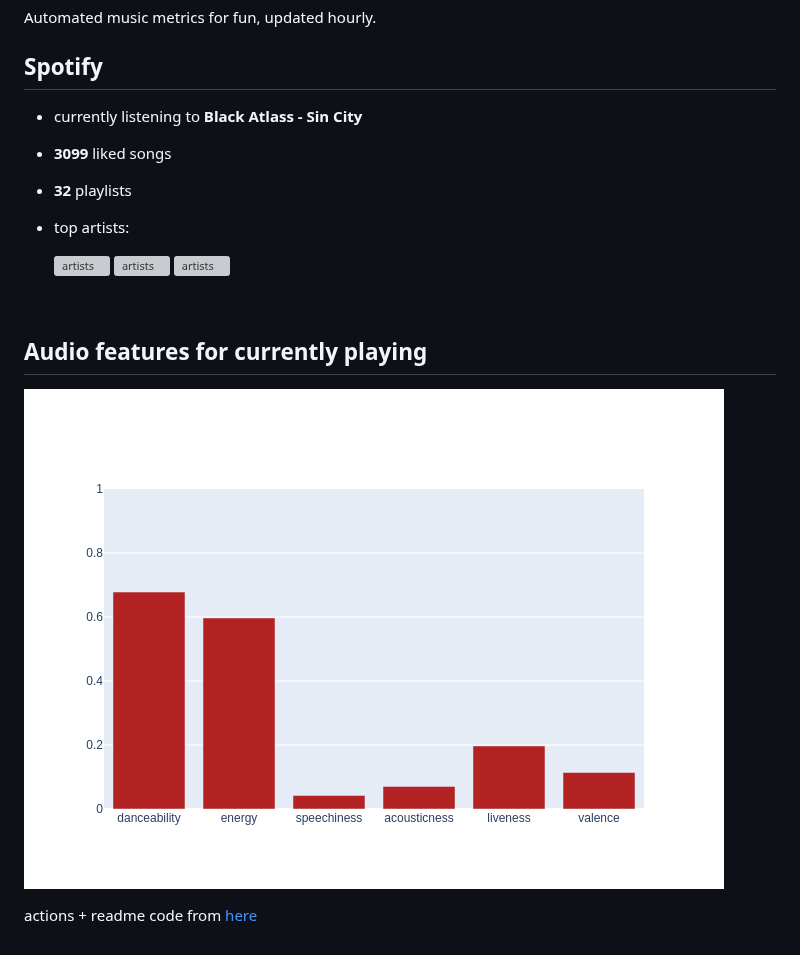
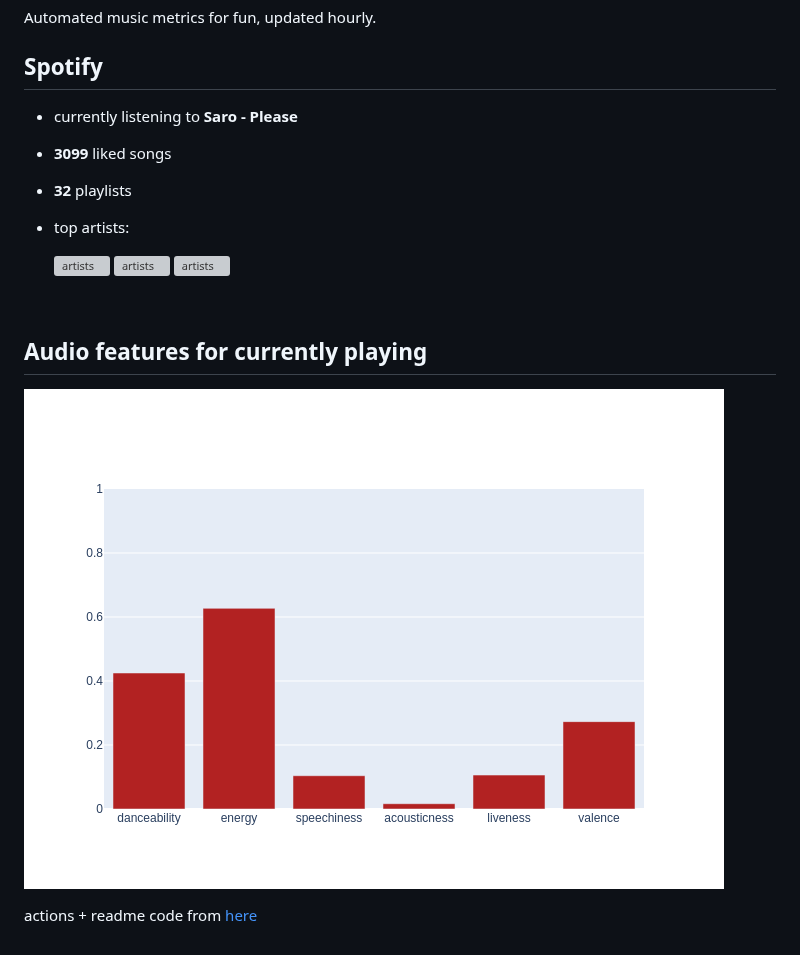
Before and after one commit to Mutilar/musicmetrics, a Markdown page: README.md, the part around the change. GitHub-like rendering; pictures changed too: figures/auto.png; grey boxes are pictures that could not be loaded.

Commit message:
Automated README update

```diff
--- a/README.md
+++ b/README.md
@@ -4,7 +4,7 @@ Automated music metrics for fun, updated hourly.
 
 ## Spotify
 
-- currently listening to **Black Atlass - Sin City**
+- currently listening to **Saro - Please**
 
 - **3099** liked songs
 - **32** playlists
```
Also changed, not shown: 1 other file.
